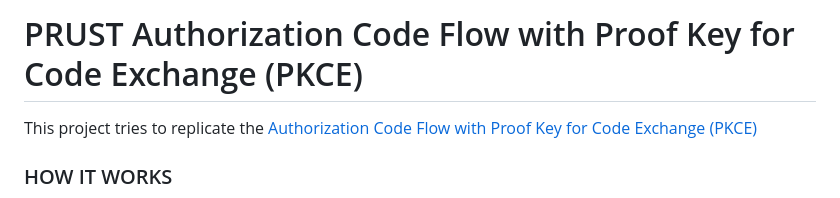
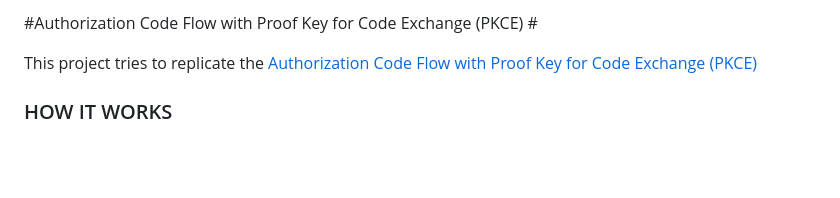
Before and after one commit to ymwjbxxq/rust_poc_oauth_flow, a Markdown page: README.md, the part around the change. GitHub-like rendering; blank space fills up the shorter version.

Commit message:
Prust rename :)

```diff
--- a/README.md
+++ b/README.md
@@ -1,4 +1,4 @@
-# PRUST Authorization Code Flow with Proof Key for Code Exchange (PKCE) #
+#Authorization Code Flow with Proof Key for Code Exchange (PKCE) #
 
 This project tries to replicate the [Authorization Code Flow with Proof Key for Code Exchange (PKCE)](https://auth0.com/docs/flows/authorization-code-flow-with-proof-key-for-code-exchange-pkce)
 
```
